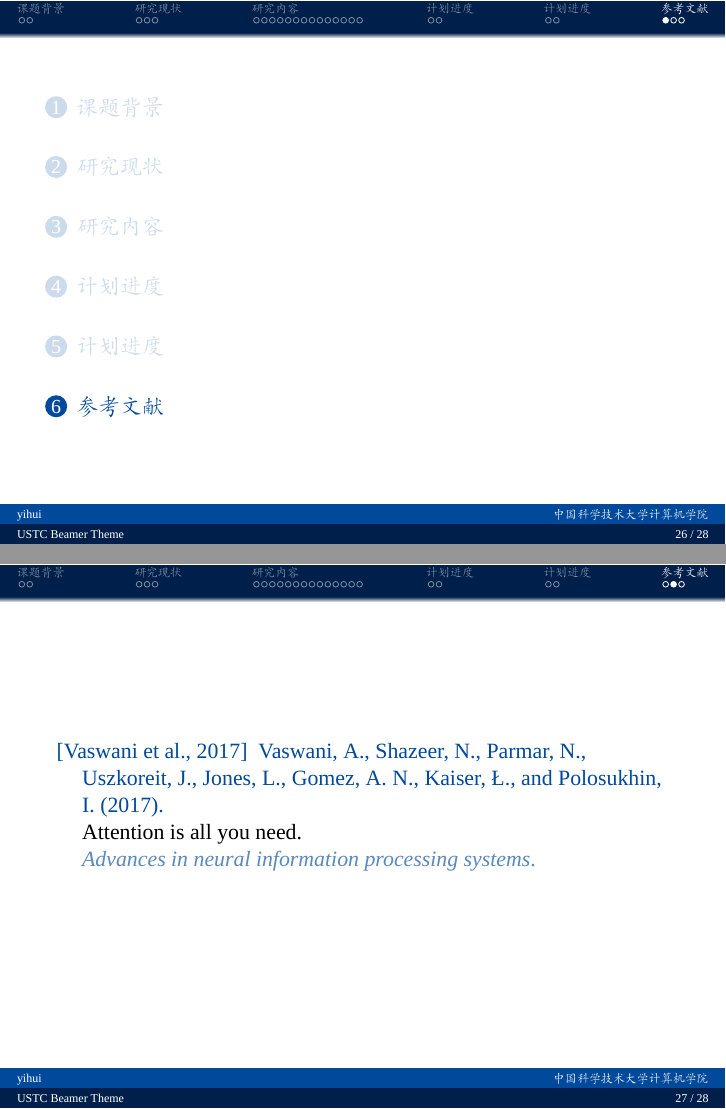
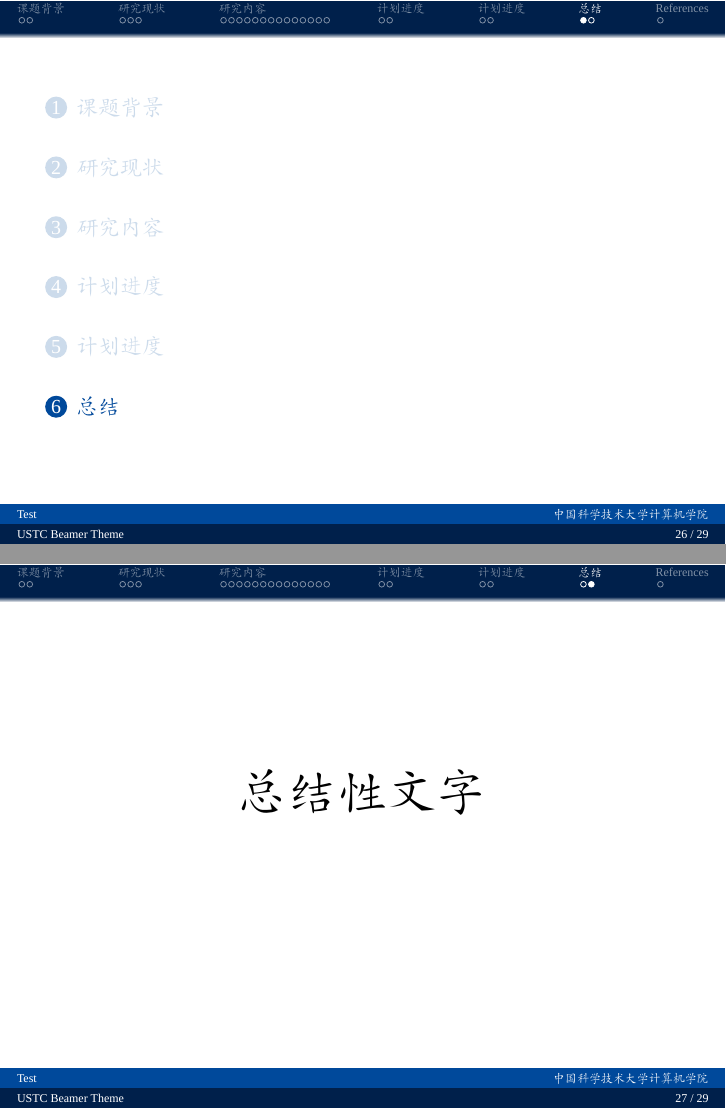
Before and after one commit to yangyihui2020/ustc_beamer_theme, LaTeX slides (main.tex, which reads Chapters/5_参考文献.tex): pages 29 and 30 of 31 before the commit and pages 29 and 30 of 32 after it, joined at a grey line. Compiled offline with XeLaTeX; a missing font is replaced by an installed copy or a similar font.

```diff
--- a/Chapters/5_参考文献.tex
+++ b/Chapters/5_参考文献.tex
@@ -1,10 +1,17 @@
-\section{参考文献}
+\section{总结}
+
+\begin{frame}
+    \begin{center}
+        {\Huge\calligra 总结性文字}
+    \end{center}
+\end{frame}
 
 \begin{frame}[allowframebreaks]
+\begin{itemize}
+    \item 参考文献：
+\end{itemize}
+    \scriptsize
     \bibliography{ref}
-    \tiny \bibliographystyle{apalike}
-    % 如果参考文献太多的话，可以像下面这样调整字体：
-    % \tiny\bibliographystyle{apalike}
 \end{frame}
 
 \begin{frame}
--- a/main.tex
+++ b/main.tex
@@ -14,13 +14,17 @@
 \usepackage{latexsym,amsmath,xcolor,multicol,booktabs,calligra}
 \usepackage{graphicx,pstricks,listings,stackengine}
 
+% 设置引用格式
+\usepackage[numbers, sort&compress]{natbib}
+\bibliographystyle{plainnat}
+
 \usepackage{bm}
 \usepackage{amssymb}
 \usepackage{multirow}
 \usefonttheme{serif}
 \setbeamertemplate{navigation symbols}{}
 
-\author{yihui}
+\author{Test}
 \title{USTC Beamer Theme}
 \subtitle{毕业设计开题报告}
 \institute{中国科学技术大学计算机学院}
```
Also changed, not shown: README.md.
